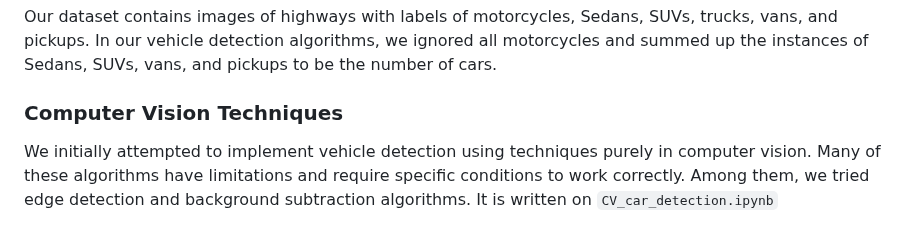
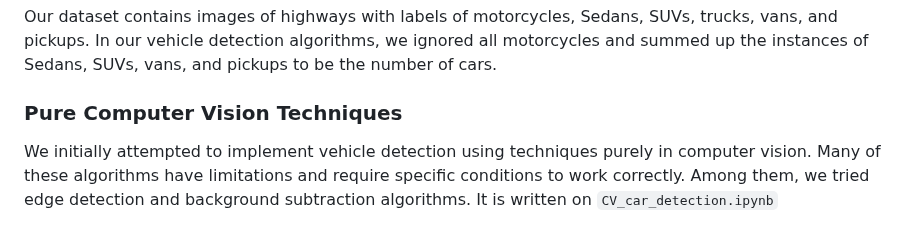
Before and after one commit to C-Gongja/CV_vehicle_counter, a Markdown page: README.md, the part around the change. GitHub-like rendering.

```diff
--- a/README.md
+++ b/README.md
@@ -14,7 +14,7 @@ counting, offering critical insights for transportation planning and traffic man
 
 Our dataset contains images of highways with labels of motorcycles, Sedans, SUVs, trucks, vans, and pickups. In our vehicle detection algorithms, we ignored all motorcycles and summed up the instances of Sedans, SUVs, vans, and pickups to be the number of cars.
 
-### Computer Vision Techniques
+### Pure Computer Vision Techniques
 
 We initially attempted to implement vehicle detection using techniques purely in computer vision. Many of these algorithms have limitations and require specific conditions to work correctly. Among them, we tried edge detection and background subtraction algorithms. It is written on `CV_car_detection.ipynb`
 
```
